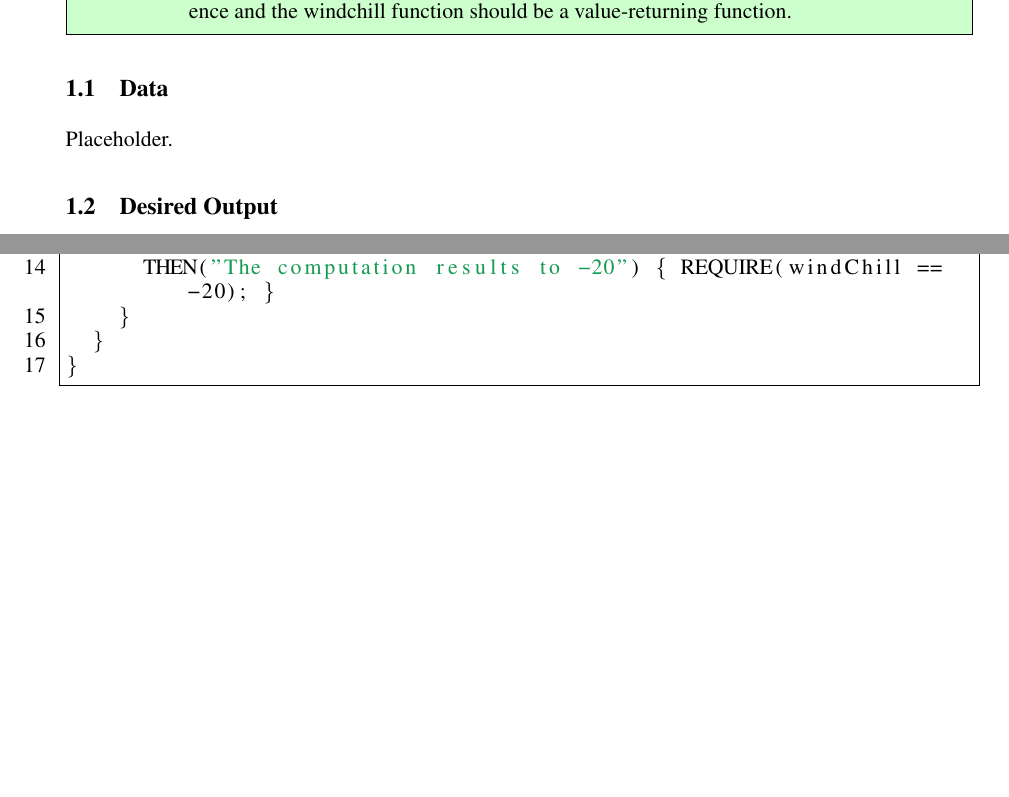
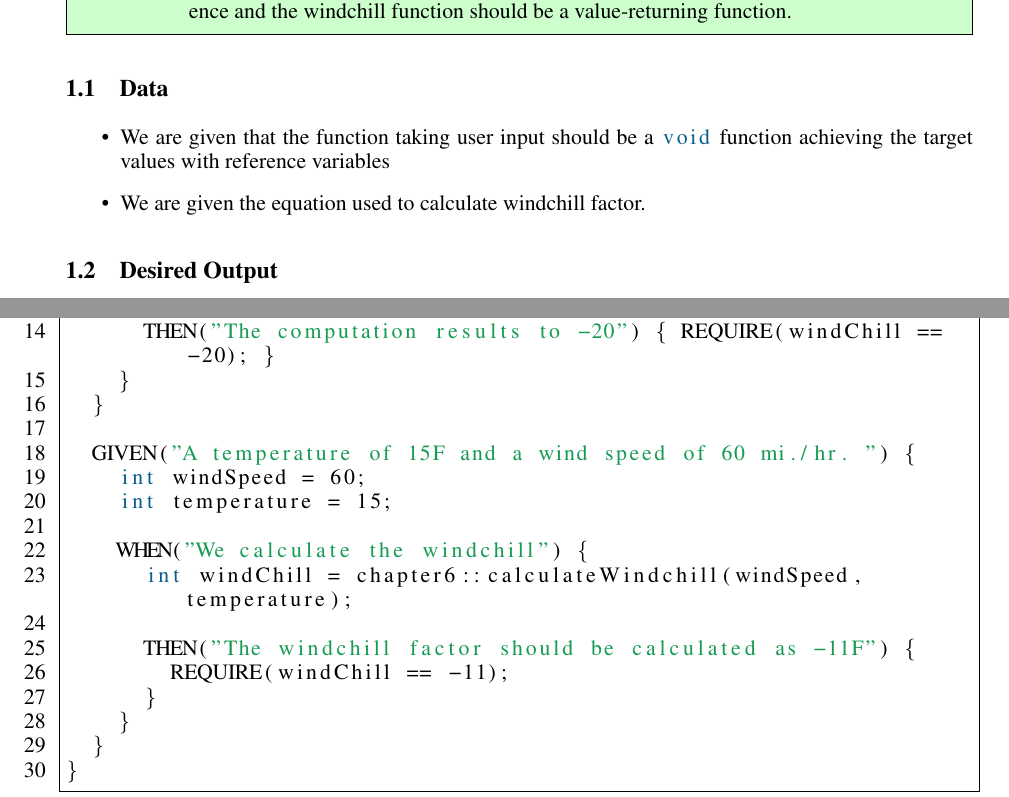
Before and after one commit to ashellwig/ashellwig_m3c6_programming_assignment, a LaTeX document (doc/user_docs/main.tex): two parts of pages 2 and 7 of 7, joined at a grey line, cut so that both start at the same text, the shorter picture padded with empty space. Compiled offline with pdfLaTeX.

Commit message:
only need alg

```diff
--- a/doc/user_docs/main.tex
+++ b/doc/user_docs/main.tex
@@ -244,7 +244,11 @@
     \end{mdframed}
 
     \subsection{Data}
-      Placeholder.
+      \begin{itemize}
+        \item We are given that the function taking user input should be a
+          |void| function achieving the target values with reference variables
+        \item We are given the equation used to calculate windchill factor.
+      \end{itemize}
 
     \subsection{Desired Output}
       \begin{lstlisting}[%
@@ -388,6 +393,19 @@ SCENARIO("We are supplied normal, integer-type inputs", "[calculation]") {
       THEN("The computation results to -20") { REQUIRE(windChill == -20); }
     }
   }
+
+  GIVEN("A temperature of 15F and a wind speed of 60 mi./hr. ") {
+    int windSpeed = 60;
+    int temperature = 15;
+
+    WHEN("We calculate the windchill") {
+      int windChill = chapter6::calculateWindchill(windSpeed, temperature);
+
+      THEN("The windchill factor should be calculated as -11F") {
+        REQUIRE(windChill == -11);
+      }
+    }
+  }
 }
       \end{lstlisting}
 \end{document}\caption{Test Output}
```
Also changed, not shown: doc/user_docs/main.tex (1 more changed lines).
